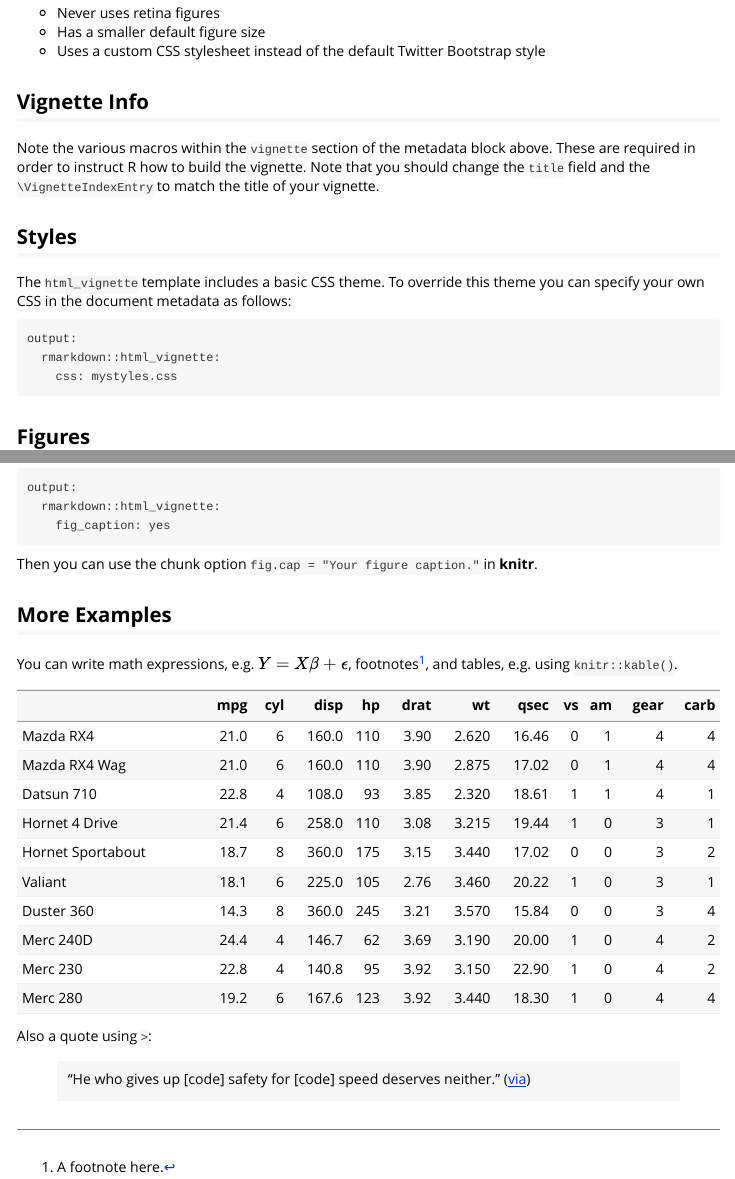
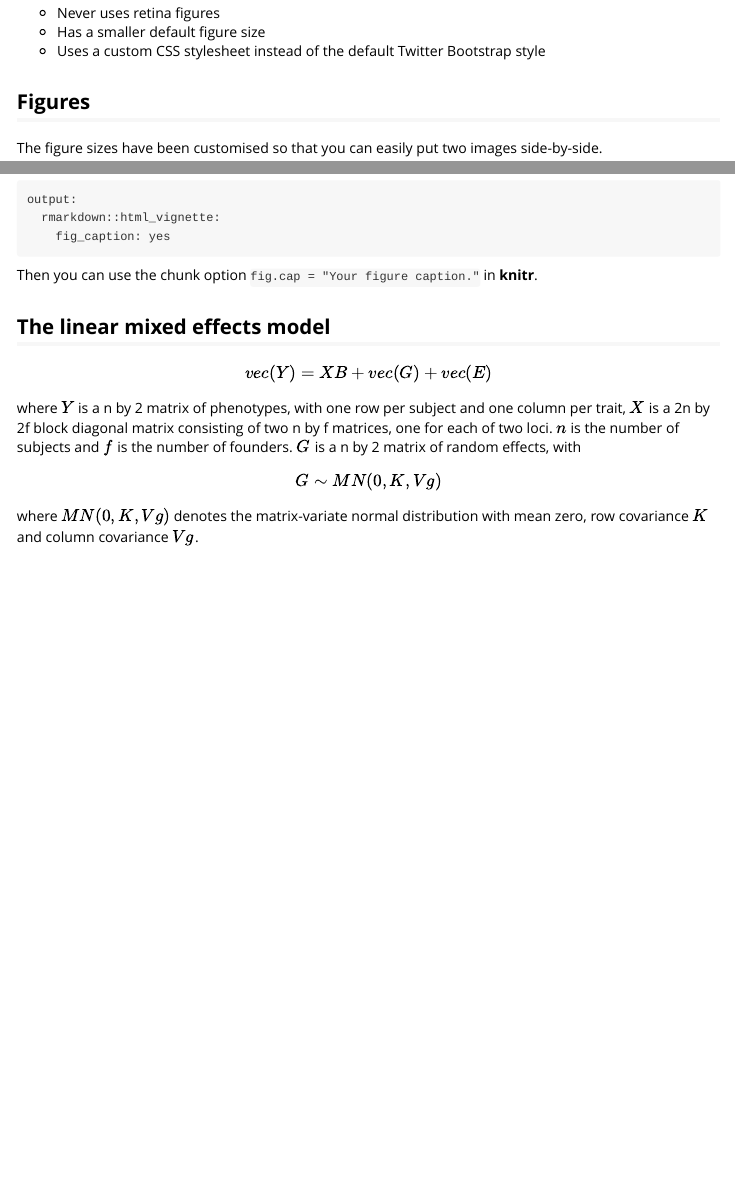
Before and after one commit to fboehm/pleio, an R Markdown document (vignettes/get-log-likelihood-for-bivariate-lmm.Rmd): the page in a window 1100 px wide, from 280 px down, and a second part further down, joined at a grey line. Rendered offline with R 4.5, knitr and Pandoc, with nearby package versions.

Commit message:
added linear model documentation to first vignette

````diff
--- a/vignettes/get-log-likelihood-for-bivariate-lmm.Rmd
+++ b/vignettes/get-log-likelihood-for-bivariate-lmm.Rmd
@@ -15,17 +15,6 @@ Vignettes are long form documentation commonly included in packages. Because the
 - Has a smaller default figure size
 - Uses a custom CSS stylesheet instead of the default Twitter Bootstrap style
 
-## Vignette Info
-
-Note the various macros within the `vignette` section of the metadata block above. These are required in order to instruct R how to build the vignette. Note that you should change the `title` field and the `\VignetteIndexEntry` to match the title of your vignette.
-
-## Styles
-
-The `html_vignette` template includes a basic CSS theme. To override this theme you can specify your own CSS in the document metadata as follows:
-
-    output:
-      rmarkdown::html_vignette:
-        css: mystyles.css
 
 ## Figures
 
@@ -44,15 +33,6 @@ You can enable figure captions by `fig_caption: yes` in YAML:
 
 Then you can use the chunk option `fig.cap = "Your figure caption."` in **knitr**.
 
-## More Examples
+## The linear mixed effects model
 
-You can write math expressions, e.g. $Y = X\beta + \epsilon$, footnotes^[A footnote here.], and tables, e.g. using `knitr::kable()`.
-
-```{r, echo=FALSE, results='asis'}
-knitr::kable(head(mtcars, 10))
-```
-
-Also a quote using `>`:
-
-> "He who gives up [code] safety for [code] speed deserves neither."
-([via](https://twitter.com/hadleywickham/status/504368538874703872))
+$$ vec(Y) = XB + vec(G) + vec(E)$$ where $Y$ is a n by 2 matrix of phenotypes, with one row per subject and one column per trait, $X$ is a 2n by 2f block diagonal matrix consisting of two n by f matrices, one for each of two loci. $n$ is the number of subjects and $f$ is the number of founders. $G$ is a n by 2 matrix of random effects, with $$G \sim MN(0, K, Vg)$$ where $MN(0, K, Vg)$ denotes the matrix-variate normal distribution with mean zero, row covariance $K$ and column covariance $Vg$.
````
